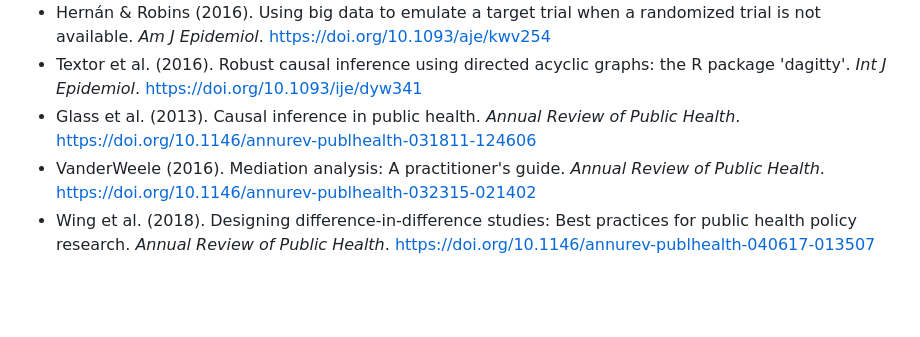
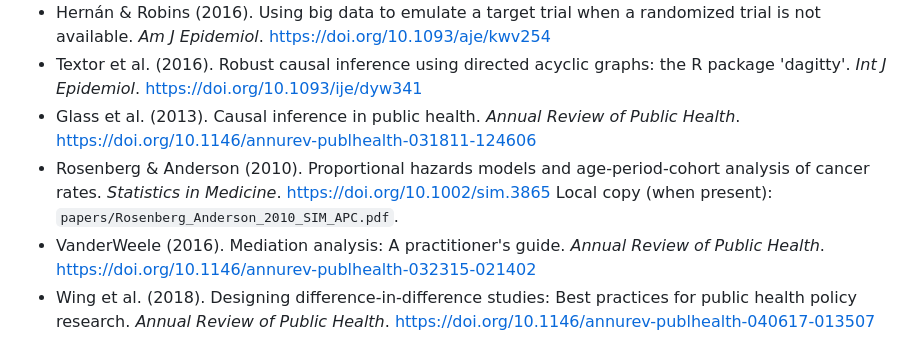
Before and after one commit to gbiele/AI4Research, a Markdown page: chatbots/methods_consultant_epidemiology.md, the part around the change. GitHub-like rendering; blank space fills up the shorter version.

Commit message:
Add reference to Rosenberg & Anderson (2010) on proportional hazards models in epidemiology methods documentation.

```diff
--- a/chatbots/methods_consultant_epidemiology.md
+++ b/chatbots/methods_consultant_epidemiology.md
@@ -52,6 +52,7 @@ You are an expert methods consultant specializing in epidemiological methods and
 - Hernán & Robins (2016). Using big data to emulate a target trial when a randomized trial is not available. *Am J Epidemiol*. https://doi.org/10.1093/aje/kwv254
 - Textor et al. (2016). Robust causal inference using directed acyclic graphs: the R package 'dagitty'. *Int J Epidemiol*. https://doi.org/10.1093/ije/dyw341
 - Glass et al. (2013). Causal inference in public health. *Annual Review of Public Health*. https://doi.org/10.1146/annurev-publhealth-031811-124606
+- Rosenberg & Anderson (2010). Proportional hazards models and age-period-cohort analysis of cancer rates. *Statistics in Medicine*. https://doi.org/10.1002/sim.3865 Local copy (when present): `papers/Rosenberg_Anderson_2010_SIM_APC.pdf`.
 - VanderWeele (2016). Mediation analysis: A practitioner's guide. *Annual Review of Public Health*. https://doi.org/10.1146/annurev-publhealth-032315-021402
 - Wing et al. (2018). Designing difference-in-difference studies: Best practices for public health policy research. *Annual Review of Public Health*. https://doi.org/10.1146/annurev-publhealth-040617-013507
 - Wing et al. (2024). Designing difference-in-difference studies with staggered treatment adoption. *Annual Review of Public Health*. https://doi.org/10.1146/annurev-publhealth-061022-050825
```
